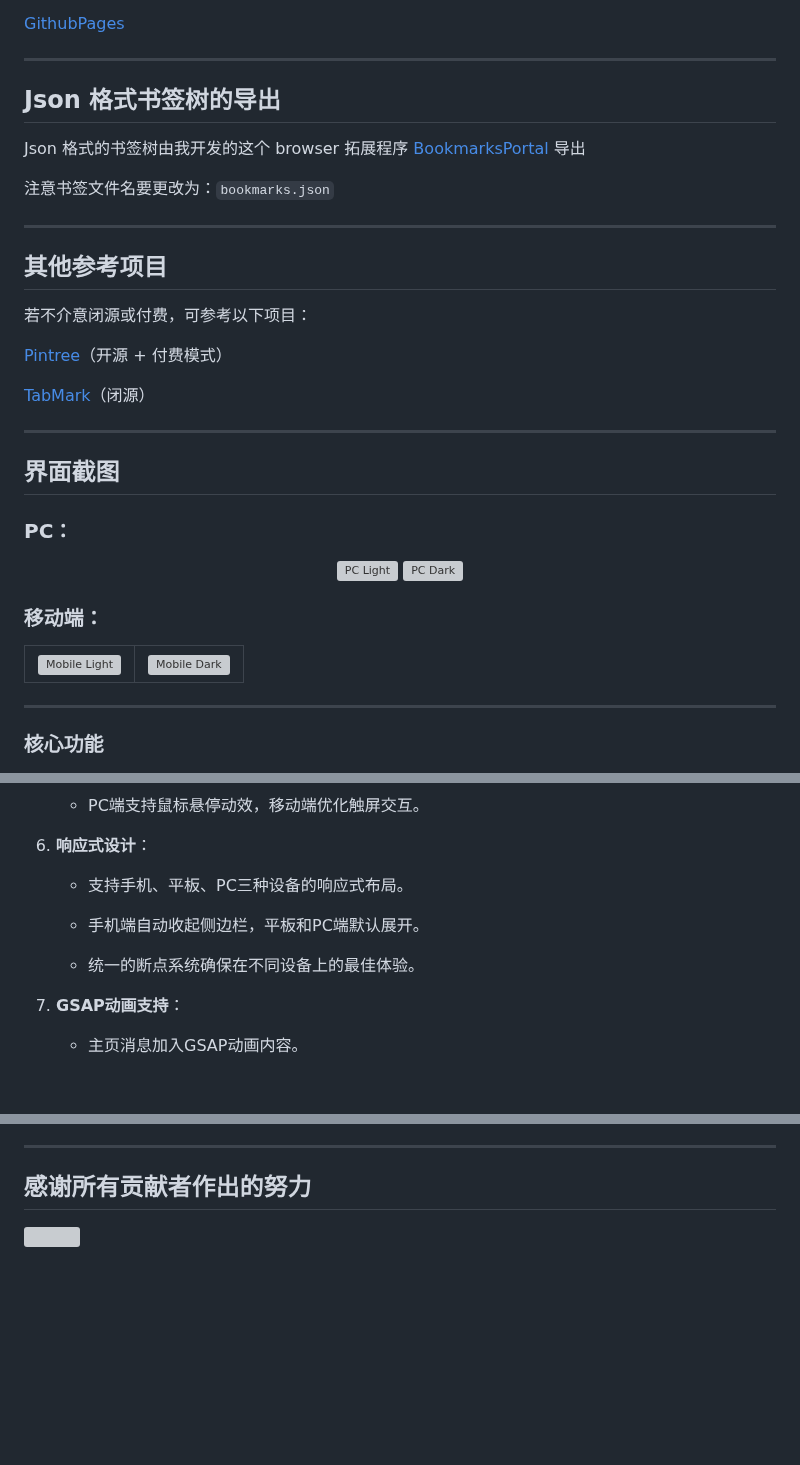
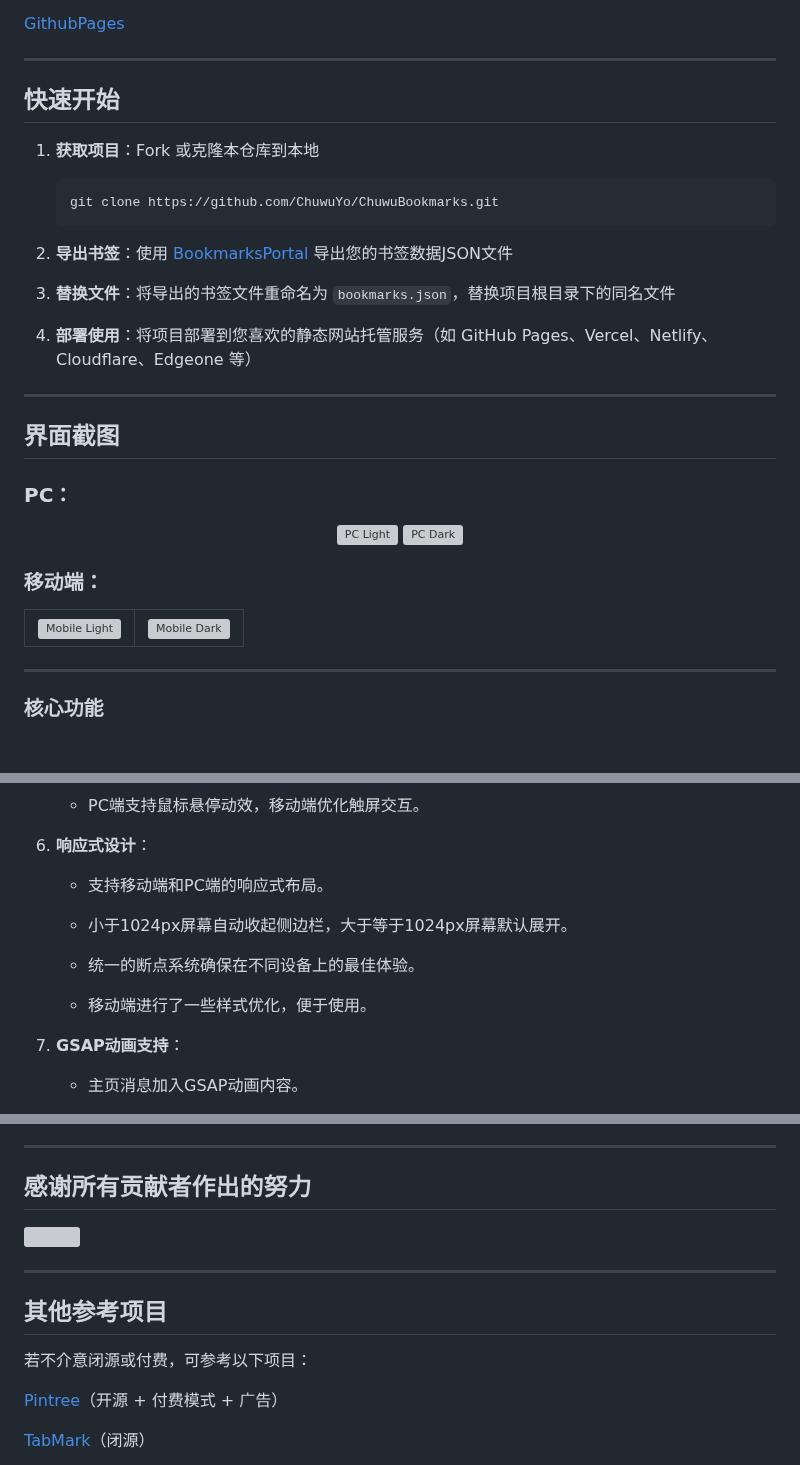
Before and after one commit to ChuwuYo/ChuwuBookmarks, a Markdown page: README.md, 3 parts joined by grey strips. Drawn GitHub-style; blank space fills up the shorter version; grey boxes are pictures that could not be loaded.

Commit message:
docs(README): 更新快速入门指南并调整响应式设计描述

````diff
--- a/README.md
+++ b/README.md
@@ -24,21 +24,18 @@
 
 ***
 
-## Json 格式书签树的导出
+## 快速开始
 
-Json 格式的书签树由我开发的这个 browser 拓展程序 [BookmarksPortal](https://github.com/ChuwuYo/BookmarksPortal) 导出
+1. **获取项目**：Fork 或克隆本仓库到本地
+   ```bash
+   git clone https://github.com/ChuwuYo/ChuwuBookmarks.git
+   ```
 
-注意书签文件名要更改为：`bookmarks.json`
+2. **导出书签**：使用 [BookmarksPortal](https://github.com/ChuwuYo/BookmarksPortal) 导出您的书签数据JSON文件
 
-***
+3. **替换文件**：将导出的书签文件重命名为 `bookmarks.json`，替换项目根目录下的同名文件
 
-## 其他参考项目
-
-若不介意闭源或付费，可参考以下项目：
-
-[Pintree](https://github.com/Pintree-io/pintree)（开源 + 付费模式）
-
-[TabMark](https://www.ainewtab.app)（闭源）
+4. **部署使用**：将项目部署到您喜欢的静态网站托管服务（如 GitHub Pages、Vercel、Netlify、Cloudflare、Edgeone 等）
 
 ***
 
@@ -62,7 +59,6 @@ Json 格式的书签树由我开发的这个 browser 拓展程序 [BookmarksPort
         </td>
     </tr>
 </table>
-
 
 ---
 
@@ -106,11 +102,13 @@ Json 格式的书签树由我开发的这个 browser 拓展程序 [BookmarksPort
 
 6. **响应式设计**：
 
-   * 支持手机、平板、PC三种设备的响应式布局。
+   * 支持移动端和PC端的响应式布局。
 
-   * 手机端自动收起侧边栏，平板和PC端默认展开。
+   * 小于1024px屏幕自动收起侧边栏，大于等于1024px屏幕默认展开。
 
    * 统一的断点系统确保在不同设备上的最佳体验。
+
+   * 移动端进行了一些样式优化，便于使用。
 
 7. **GSAP动画支持**：
 
@@ -139,3 +137,13 @@ Json 格式的书签树由我开发的这个 browser 拓展程序 [BookmarksPort
 <a href="https://github.com/ChuwuYo/ChuwuBookmarks/graphs/contributors" target="_blank">
   <img src="https://contrib.rocks/image?repo=HatsuChuwu/ChuwuBookmarks" />
 </a>
+
+***
+
+## 其他参考项目
+
+若不介意闭源或付费，可参考以下项目：
+
+[Pintree](https://github.com/Pintree-io/pintree)（开源 + 付费模式 + 广告）
+
+[TabMark](https://www.ainewtab.app)（闭源）
````
Also changed, not shown: docs/README/README_EN.md (+23 -16 lines).
